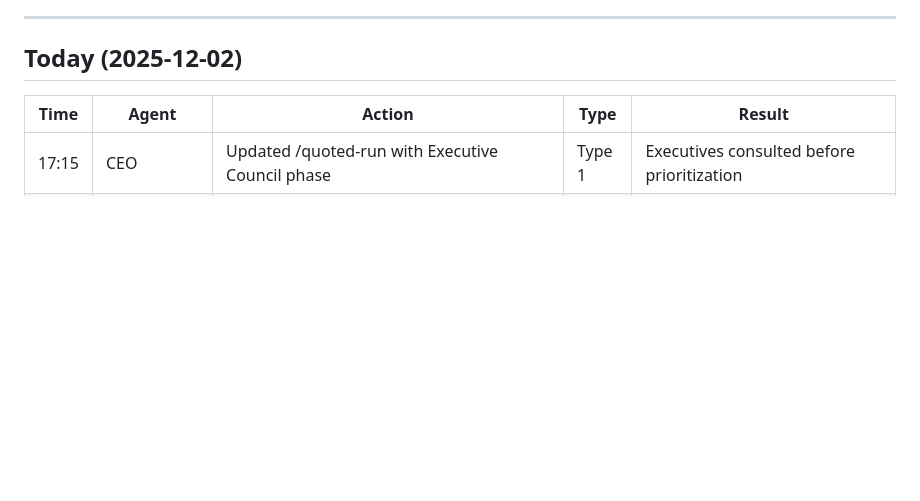
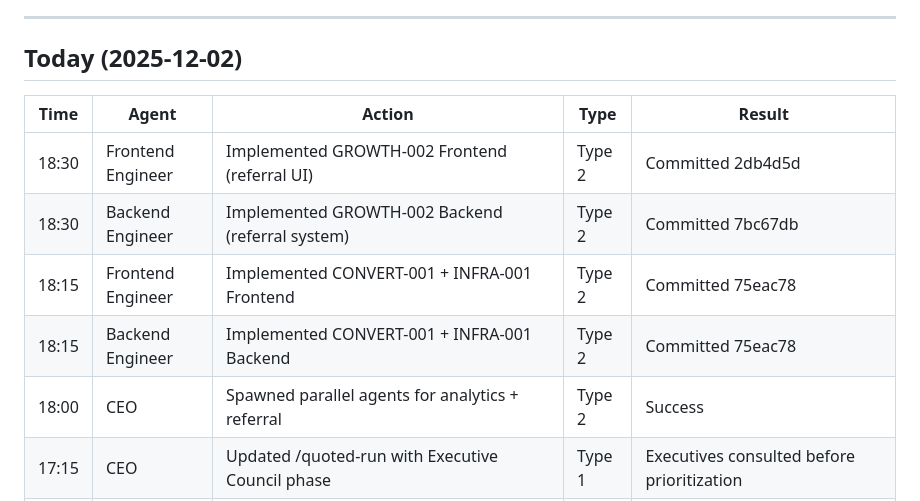
Before and after one commit to eddiesanjuan/quotedIT, a Markdown page: ACTION_LOG.md, the part around the change. Drawn GitHub-style; blank space fills up the shorter version.

Commit message:
Update: State files with analytics + referral completions

```diff
--- a/ACTION_LOG.md
+++ b/ACTION_LOG.md
@@ -8,6 +8,11 @@
 
 | Time | Agent | Action | Type | Result |
 |------|-------|--------|------|--------|
+| 18:30 | Frontend Engineer | Implemented GROWTH-002 Frontend (referral UI) | Type 2 | Committed 2db4d5d |
+| 18:30 | Backend Engineer | Implemented GROWTH-002 Backend (referral system) | Type 2 | Committed 7bc67db |
+| 18:15 | Frontend Engineer | Implemented CONVERT-001 + INFRA-001 Frontend | Type 2 | Committed 75eac78 |
+| 18:15 | Backend Engineer | Implemented CONVERT-001 + INFRA-001 Backend | Type 2 | Committed 75eac78 |
+| 18:00 | CEO | Spawned parallel agents for analytics + referral | Type 2 | Success |
 | 17:15 | CEO | Updated /quoted-run with Executive Council phase | Type 1 | Executives consulted before prioritization |
 | 17:00 | CEO | Fixed Pricing Brain empty state for legacy accounts | Type 2 | Committed b674687 |
 | 16:30 | Frontend Engineer | Verified CONVERT-001 + INFRA-001 complete | Type 1 | Already committed in 75eac78 |
```
Also changed, not shown: ENGINEERING_STATE.md (+2 -2 lines).
